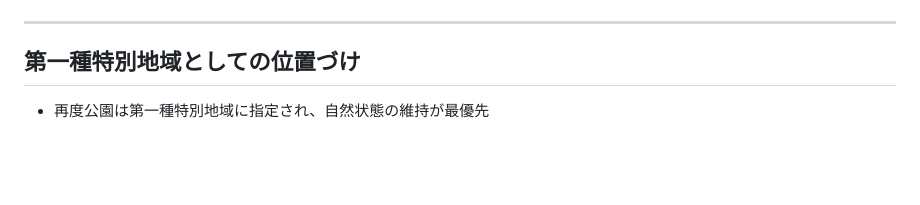
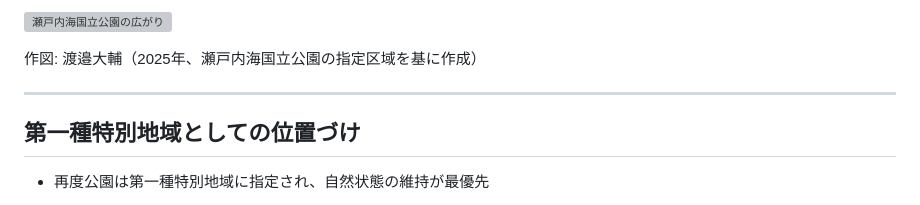
Before and after one commit to Russulasp/kinoko-slides-2025, a Markdown page: slides.md, the part around one of its changes. Drawn GitHub-style; blank space fills up the shorter version; grey boxes are pictures that could not be loaded.

```diff
--- a/slides.md
+++ b/slides.md
@@ -181,4 +173,13 @@ style: |
 
+<p>
+  <img src="images/120_瀬戸内海国立公園_引き.jpg"
+       alt="瀬戸内海国立公園の広がり"
+       style="width: 55%; max-width: 55%; height: auto;" />
+</p>
+
+<footer class="source-note">
+  <p>作図: 渡邉大輔（2025年、瀬戸内海国立公園の指定区域を基に作成）</p>
+</footer>
 
 ---
 <!-- _class: content -->
```
Also changed, not shown: other parts of slides.md (+17 -25 lines).
